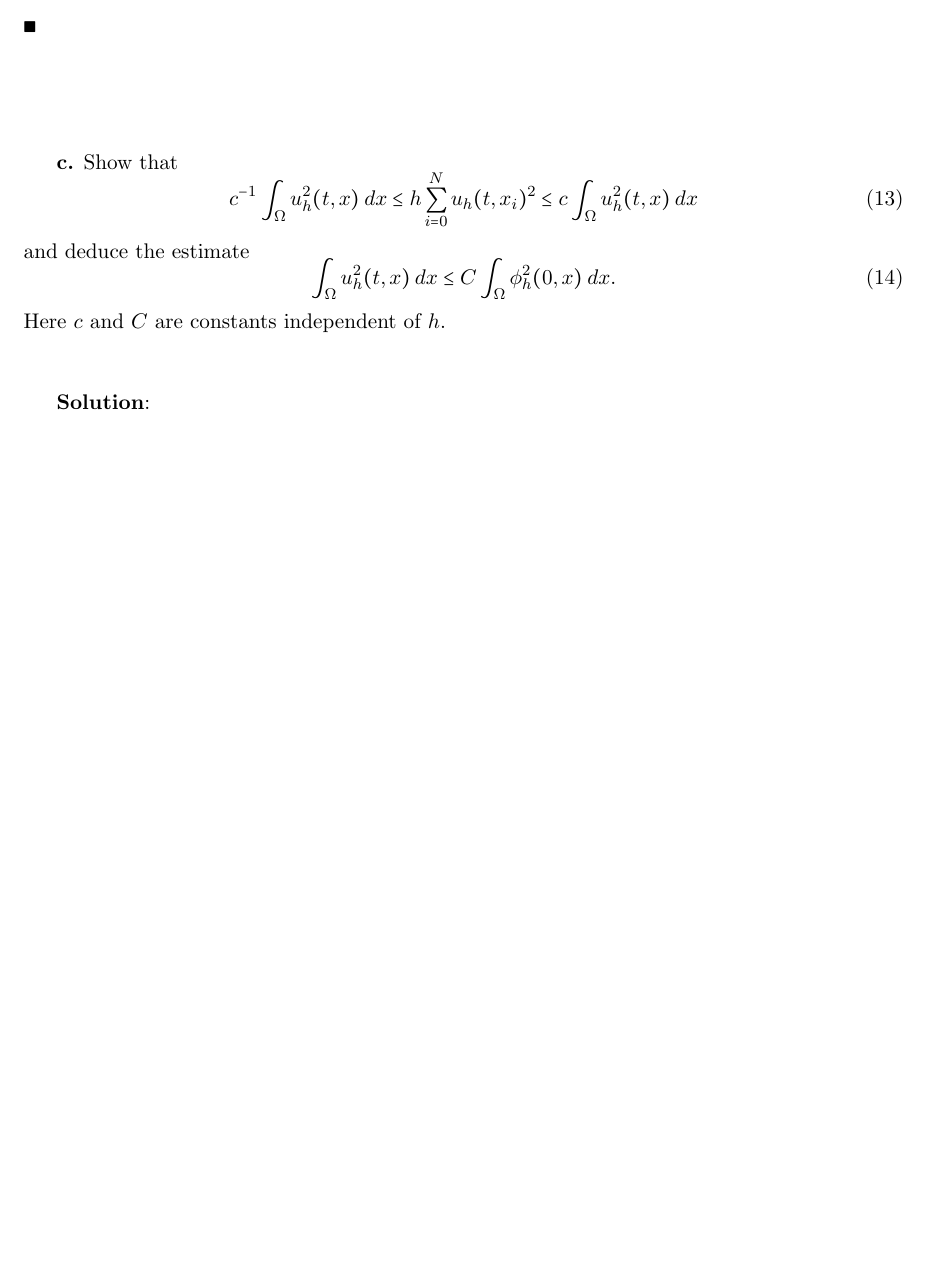
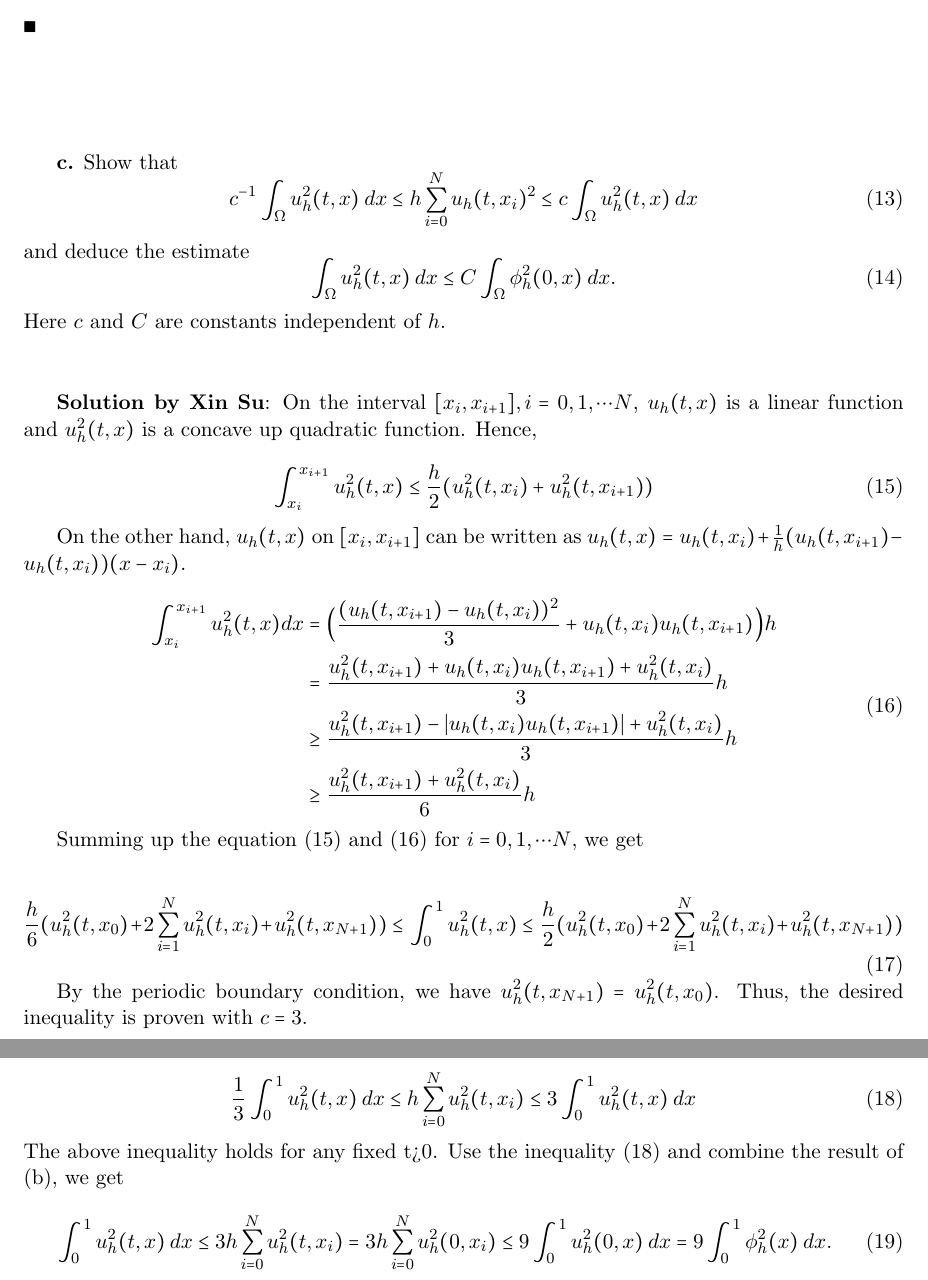
Before and after one commit to bgclayto/bgclayto.github.io, a LaTeX document (texFiles/aug2017.tex): part of page 9 of 9 before the commit and two parts of pages 9 and 10 of 10 after it, the two joined at a grey line, cut so that both start at the same text, the shorter picture padded with empty space. Compiled offline with pdfLaTeX.

Commit message:
Updated the aug2017 with xin su's problem and added some links.

```diff
--- a/texFiles/aug2017.tex
+++ b/texFiles/aug2017.tex
@@ -439,7 +439,45 @@ Here $c$ and $C$ are constants independent of $h$.
 
 \vskip 1cm
 
-\textbf{Solution}:
+\textbf{Solution by Xin Su}: On the interval $[x_i,x_{i+1}], i=0,1,\cdots N$, $u_h(t,x)$ is a linear function and $u_h^2(t,x)$ is a concave up quadratic function. Hence,
+
+\begin{equation}
+\label{eq:left}
+\int_{x_i}^{x_{i+1}} u_h^2(t,x)\leq \frac{h}{2}(u_h^2(t,x_i)+u_h^2(t,x_{i+1}))
+\end{equation}
+
+On the other hand, $u_h(t,x)$ on $[x_i,x_{i+1}]$ can be written as $u_h(t,x)=u_h(t,x_{i}) + \frac{1}{h} (u_h(t,x_{i+1})-u_h(t,x_i)) (x-x_i)$.
+
+\begin{equation}\label{eq:right}
+\begin{aligned}
+\int_{x_i}^{x_{i+1}} u_h^2(t,x) dx
+&= \Big(\frac{(u_h(t,x_{i+1})-u_h(t,x_{i}))^2}{3} + u_h(t,x_{i})u_h(t,x_{i+1})\Big) h \\
+&= \frac{u_h^2(t,x_{i+1})+u_h(t,x_{i})u_h(t,x_{i+1})+u_h^2(t,x_{i})}{3}h \\
+&\geq \frac{u_h^2(t,x_{i+1})-|u_h(t,x_{i})u_h(t,x_{i+1})|+u_h^2(t,x_{i})}{3}h \\
+&\geq \frac{u_h^2(t,x_{i+1})+u_h^2(t,x_{i})}{6}h
+\end{aligned}
+\end{equation}
+
+
+Summing up the equation \eqref{eq:left} and \eqref{eq:right} for $i=0,1,\cdots N$, we get
+
+\begin{equation}
+	\frac{h}{6}(u_h^2(t,x_0)+2\sum_{i=1}^{N}u_h^2(t,x_{i})+ u_h^2(t,x_{N+1}))\leq \int_{0}^{1} u_h^2(t,x)\leq \frac{h}{2}(u_h^2(t,x_0)+2\sum_{i=1}^{N}u_h^2(t,x_{i})+ u_h^2(t,x_{N+1}))
+\end{equation}
+
+By the periodic boundary condition, we have $ u_h^2(t,x_{N+1})= u_h^2(t,x_{0})$. Thus, the desired inequality is proven with $c=3$.
+
+%$$\frac{h}{3}(\sum_{i=0}^{N}u_h^2(t,x_{i}))\leq \int_{0}^{1} u_h^2(t,x)\leq h(\sum_{i=0}^{N}u_h^2(t,x_{i}))$$
+\begin{equation}
+\label{eq:ineq}
+	\frac{1}{3}\int_{0}^{1} u_h^2(t,x ) \: dx \leq h\sum_{i=0}^{N}u_h^2(t,x_{i}) \leq 3\int_{0}^{1} u_h^2(t,x ) \: dx
+\end{equation}
+The above inequality holds for any fixed t>0. Use the inequality \eqref{eq:ineq} and combine the result of (b), we get
+\begin{equation}
+	\int_{0}^{1} u_h^2(t,x ) \: dx \leq3 h\sum_{i=0}^{N}u_h^2(t,x_{i})
+	= 3h\sum_{i=0}^{N}u_h^2(0,x_{i})\leq 9\int_{0}^{1} u_h^2(0,x ) \: dx
+	= 9\int_0^1 \phi_h^2(x) \: dx.
+\end{equation}
 
 \vskip 2cm
 
```
Also changed, not shown: pdfFiles/aug2017.pdf, 1 other file.
